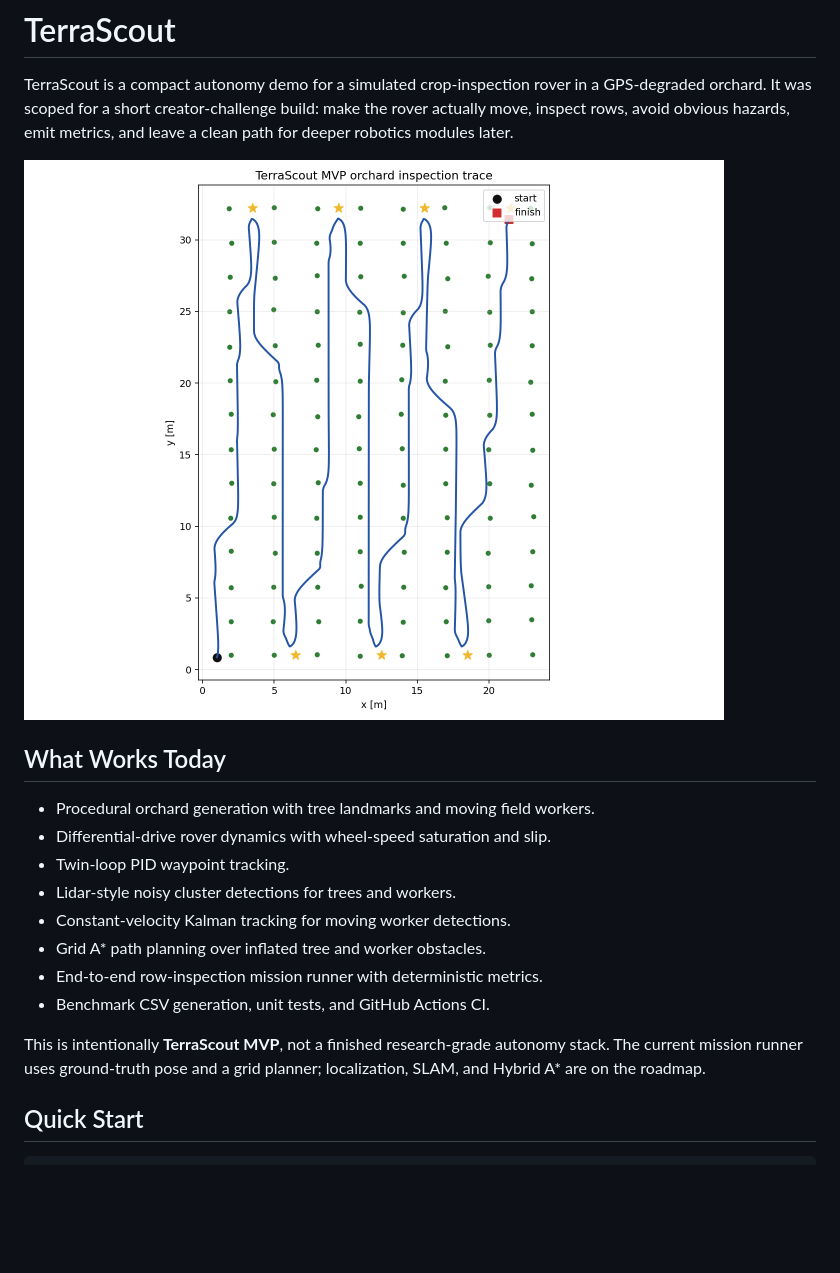
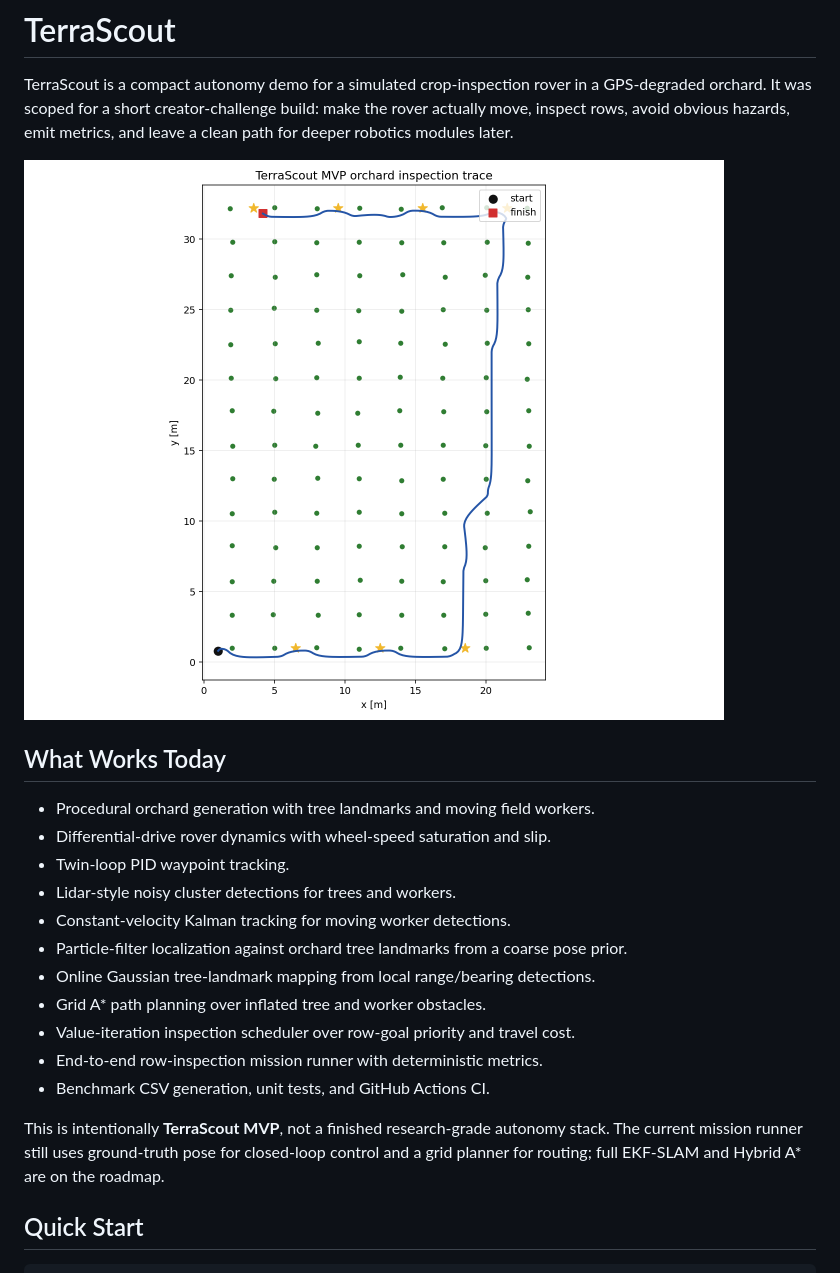
Before and after one commit to KazmirFahrier/terrascout, a Markdown page: README.md, the part around one of its changes. Rendered like a GitHub page; pictures changed too: docs/mission_trace.png; blank space fills up the shorter version.

Commit message:
feat: add localization mapping scheduler

```diff
--- a/README.md
+++ b/README.md
@@ -11,11 +11,14 @@ TerraScout is a compact autonomy demo for a simulated crop-inspection rover in a
 - Twin-loop PID waypoint tracking.
 - Lidar-style noisy cluster detections for trees and workers.
 - Constant-velocity Kalman tracking for moving worker detections.
+- Particle-filter localization against orchard tree landmarks from a coarse pose prior.
+- Online Gaussian tree-landmark mapping from local range/bearing detections.
 - Grid A* path planning over inflated tree and worker obstacles.
+- Value-iteration inspection scheduler over row-goal priority and travel cost.
 - End-to-end row-inspection mission runner with deterministic metrics.
 - Benchmark CSV generation, unit tests, and GitHub Actions CI.
 
-This is intentionally **TerraScout MVP**, not a finished research-grade autonomy stack. The current mission runner uses ground-truth pose and a grid planner; localization, SLAM, and Hybrid A* are on the roadmap.
+This is intentionally **TerraScout MVP**, not a finished research-grade autonomy stack. The current mission runner still uses ground-truth pose for closed-loop control and a grid planner for routing; full EKF-SLAM and Hybrid A* are on the roadmap.
 
 ## Quick Start
 
```
Also changed, not shown: other parts of README.md (+15 -9 lines), 12 other files.
